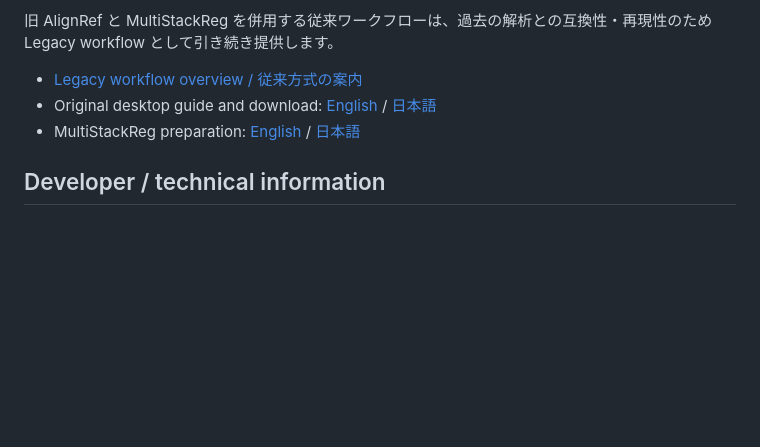
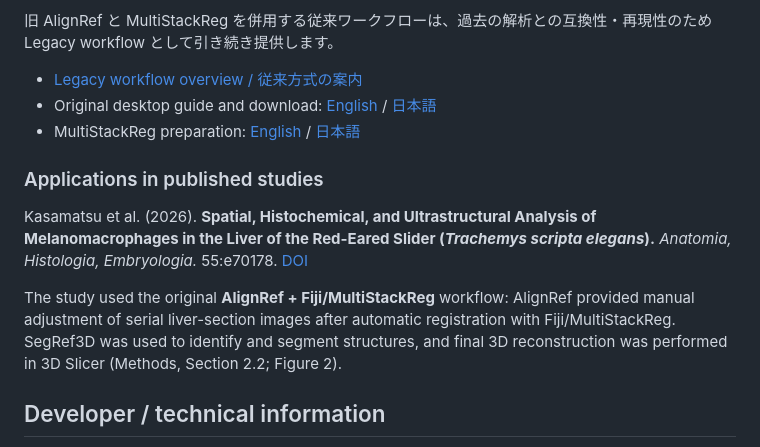
Before and after one commit to SatoruMuro/AlignRef, a Markdown page: README.md, the part around the change. GitHub-like rendering; blank space fills up the shorter version.

Commit message:
docs: add published research use of original AlignRef

```diff
--- a/README.md
+++ b/README.md
@@ -67,6 +67,12 @@ The original **AlignRef + MultiStackReg** workflow remains available for reprodu
 - Original desktop guide and download: [English](./LEGACY.md) / [日本語](./README_JP.md)
 - MultiStackReg preparation: [English](./RegistrationGuide.md) / [日本語](./RegistrationGuide_JP.md)
 
+### Applications in published studies
+
+Kasamatsu et al. (2026). **Spatial, Histochemical, and Ultrastructural Analysis of Melanomacrophages in the Liver of the Red-Eared Slider (*Trachemys scripta elegans*).** *Anatomia, Histologia, Embryologia.* 55:e70178. [DOI](https://doi.org/10.1111/ahe.70178)
+
+The study used the original **AlignRef + Fiji/MultiStackReg** workflow: AlignRef provided manual adjustment of serial liver-section images after automatic registration with Fiji/MultiStackReg. SegRef3D was used to identify and segment structures, and final 3D reconstruction was performed in 3D Slicer (Methods, Section 2.2; Figure 2).
+
 ## Developer / technical information
 
 - [Web implementation, local development, tests and limitations](./web/README.md)
```
